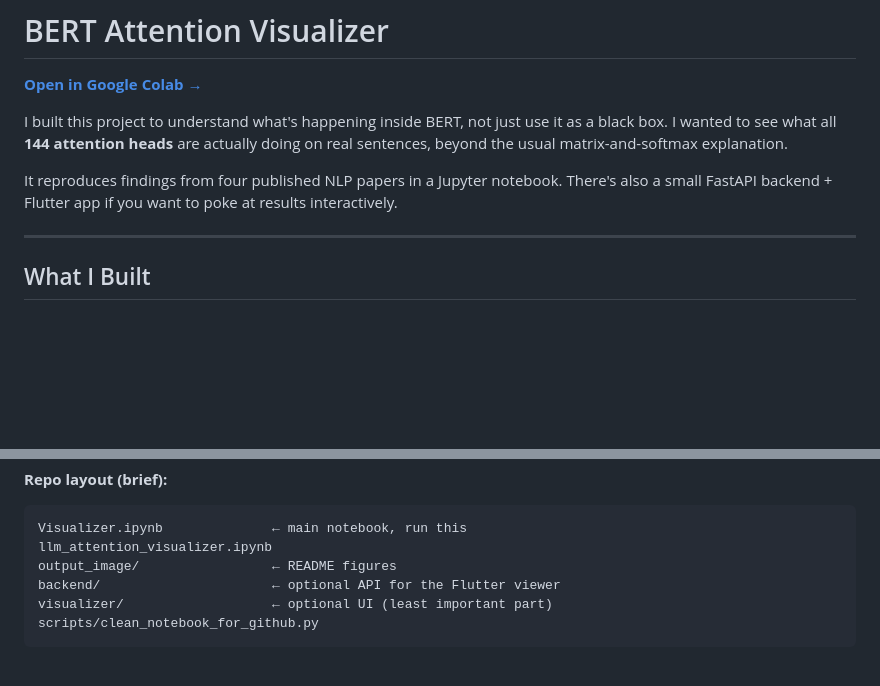
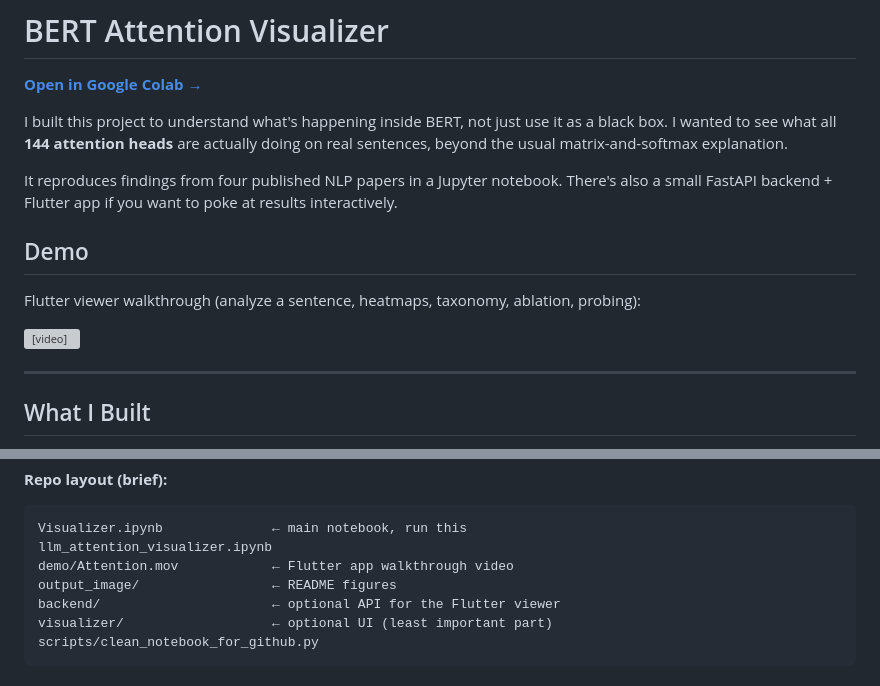
Before and after one commit to khanak0509/Attention-Visualizer, a Markdown page: README.md, 2 parts joined by grey strips. Drawn GitHub-style; blank space fills up the shorter version; grey boxes are pictures that could not be loaded.

Commit message:
add demo

````diff
--- a/README.md
+++ b/README.md
@@ -5,6 +5,12 @@
 I built this project to understand what's happening inside BERT, not just use it as a black box. I wanted to see what all **144 attention heads** are actually doing on real sentences, beyond the usual matrix-and-softmax explanation.
 
 It reproduces findings from four published NLP papers in a Jupyter notebook. There's also a small FastAPI backend + Flutter app if you want to poke at results interactively.
+
+## Demo
+
+Flutter viewer walkthrough (analyze a sentence, heatmaps, taxonomy, ablation, probing):
+
+<video src="demo/Attention.mov" controls width="100%"></video>
 
 ---
 
@@ -212,6 +218,7 @@ Ablation on the base model would be meaningless; no label to measure.
 ```
 Visualizer.ipynb              ← main notebook, run this
 llm_attention_visualizer.ipynb
+demo/Attention.mov            ← Flutter app walkthrough video
 output_image/                 ← README figures
 backend/                      ← optional API for the Flutter viewer
 visualizer/                   ← optional UI (least important part)
````
